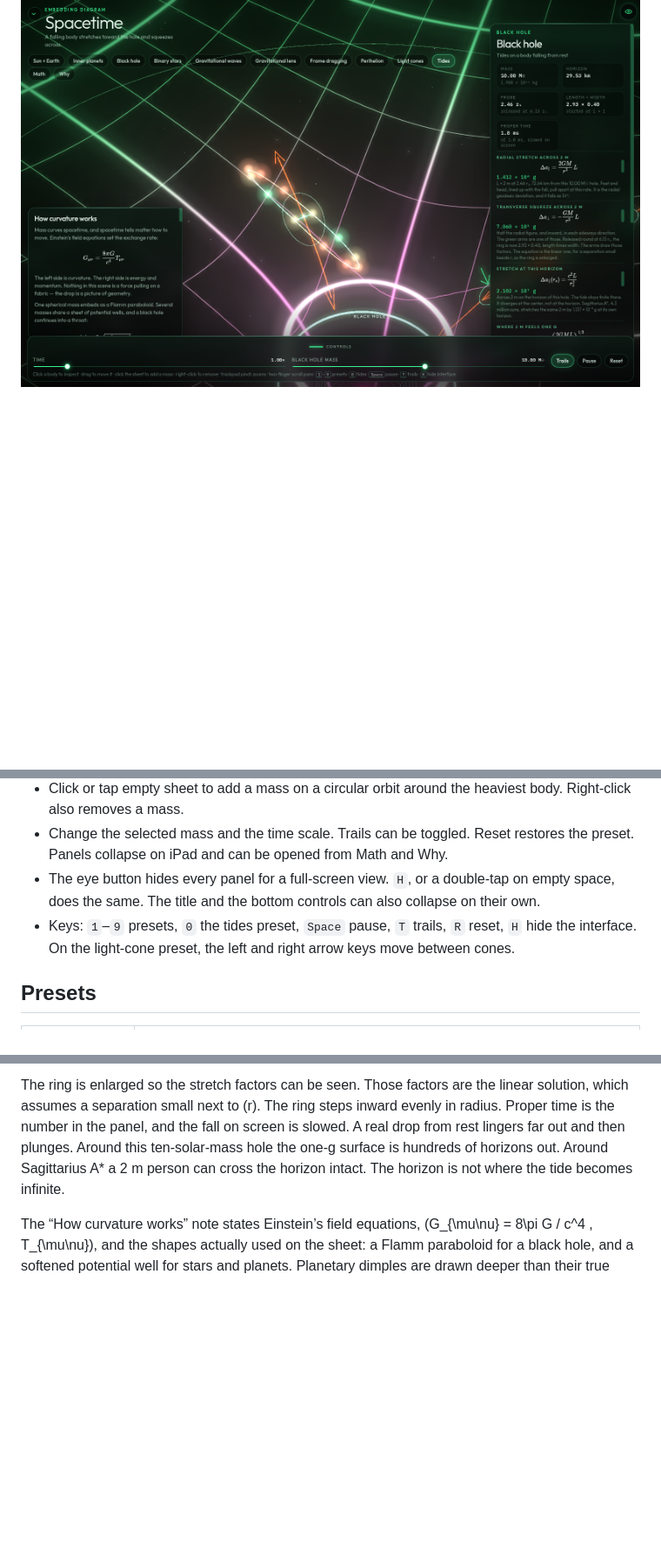
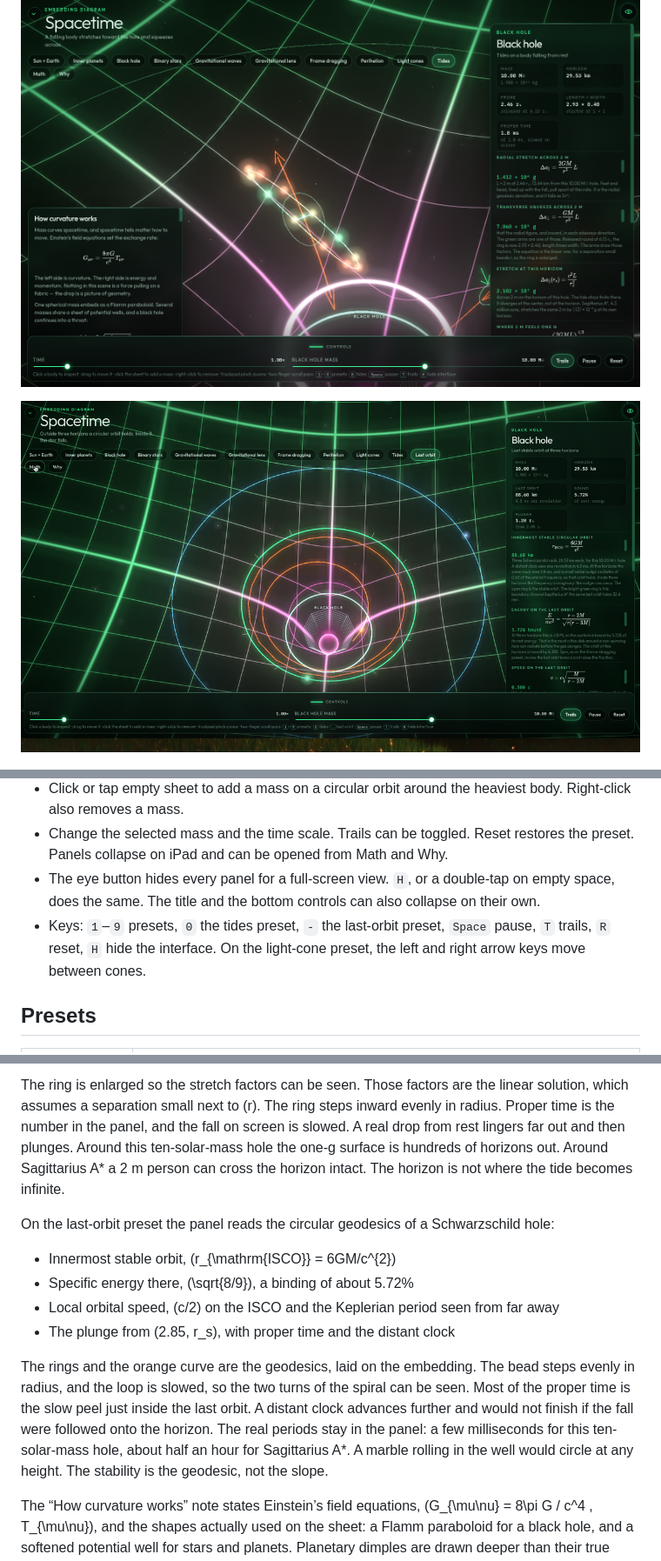
Before and after one commit to russellambriz/spacetime-curvature-3d, a Markdown page: README.md, 3 parts joined by grey strips. Shown at 87% size. GitHub-like rendering; pictures changed too: media/isco.png (added); blank space fills up the shorter version.

```diff
--- a/README.md
+++ b/README.md
@@ -27,6 +29,8 @@ The tides preset drops a round ring from rest around a ten-solar-mass hole. Oran
 ![Light cones around a black hole. The outward cone stands vertical on the horizon and tips inward inside it](media/cones.png)
 
 ![A ring falling into a ten-solar-mass hole. Orange arms have stretched, green arms have squeezed, and the math panel reads the tide across 2 m](media/tides.png)
+
+![The last stable orbit. A cyan ring holds at five horizons, the bright green ring is the ISCO at three, and an orange geodesic falls inside it](media/isco.png)
 
 ![Two neutron stars on the sheet, with the outgoing gravitational-wave ripple and the live wave math](media/waves.png)
 
@@ -57,7 +61,7 @@ Open the URL Vite prints. `npm run build` writes a static site to `dist/`.
 - Click or tap empty sheet to add a mass on a circular orbit around the heaviest body. Right-click also removes a mass.
 - Change the selected mass and the time scale. Trails can be toggled. Reset restores the preset. Panels collapse on iPad and can be opened from Math and Why.
 - The eye button hides every panel for a full-screen view. `H`, or a double-tap on empty space, does the same. The title and the bottom controls can also collapse on their own.
-- Keys: `1`–`9` presets, `0` the tides preset, `Space` pause, `T` trails, `R` reset, `H` hide the interface. On the light-cone preset, the left and right arrow keys move between cones.
+- Keys: `1`–`9` presets, `0` the tides preset, `-` the last-orbit preset, `Space` pause, `T` trails, `R` reset, `H` hide the interface. On the light-cone preset, the left and right arrow keys move between cones.
 
 ## Presets
 
@@ -138,6 +143,15 @@ On the tides preset the panel reads the falling ring as Schwarzschild geodesic d
 
 The ring is enlarged so the stretch factors can be seen. Those factors are the linear solution, which assumes a separation small next to \(r\). The ring steps inward evenly in radius. Proper time is the number in the panel, and the fall on screen is slowed. A real drop from rest lingers far out and then plunges. Around this ten-solar-mass hole the one-g surface is hundreds of horizons out. Around Sagittarius A* a 2 m person can cross the horizon intact. The horizon is not where the tide becomes infinite.
 
+On the last-orbit preset the panel reads the circular geodesics of a Schwarzschild hole:
+
+- Innermost stable orbit, \(r_{\mathrm{ISCO}} = 6GM/c^{2}\)
+- Specific energy there, \(\sqrt{8/9}\), a binding of about 5.72%
+- Local orbital speed, \(c/2\) on the ISCO and the Keplerian period seen from far away
+- The plunge from \(2.85\, r_s\), with proper time and the distant clock
+
+The rings and the orange curve are the geodesics, laid on the embedding. The bead steps evenly in radius, and the loop is slowed, so the two turns of the spiral can be seen. Most of the proper time is the slow peel just inside the last orbit. A distant clock advances further and would not finish if the fall were followed onto the horizon. The real periods stay in the panel: a few milliseconds for this ten-solar-mass hole, about half an hour for Sagittarius A*. A marble rolling in the well would circle at any height. The stability is the geodesic, not the slope.
+
 The “How curvature works” note states Einstein’s field equations, \(G_{\mu\nu} = 8\pi G / c^4 \, T_{\mu\nu}\), and the shapes actually used on the sheet: a Flamm paraboloid for a black hole, and a softened potential well for stars and planets. Planetary dimples are drawn deeper than their true mass ratio so they stay visible. The readout does not use that exaggeration.
 
 ## Deploy
```
Also changed, not shown: other parts of README.md (+3 -0 lines), 9 other files.
